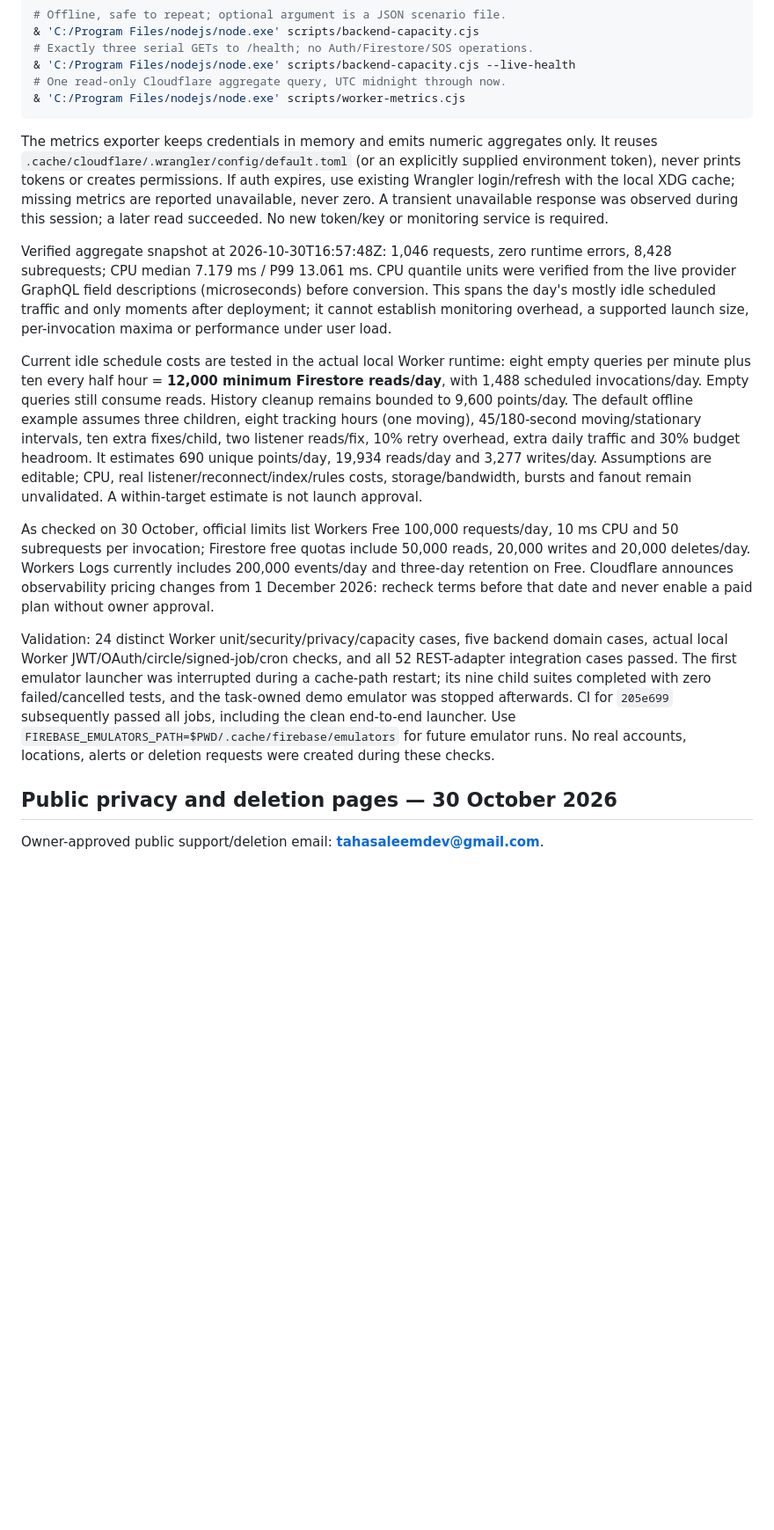
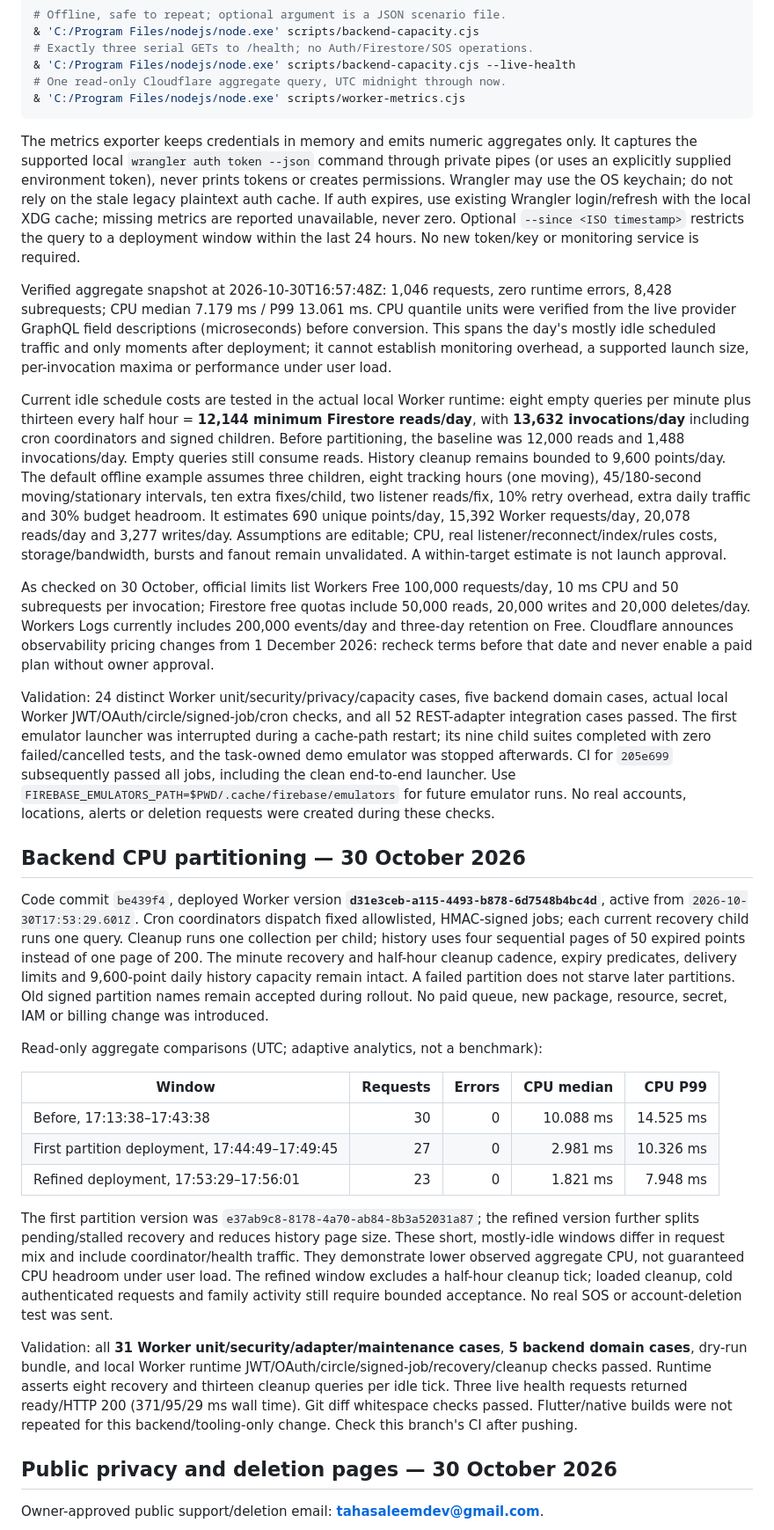
Before and after one commit to Taha-Saleem-43/Family-Guard, a Markdown page: next_steps.md, the part around one of its changes. Shown at 88% size. Drawn GitHub-style; blank space fills up the shorter version.

Commit message:
Record CPU deployment measurements and updated free-budget estimates

````diff
--- a/next_steps.md
+++ b/next_steps.md
@@ -183,15 +183,31 @@ Commands use existing project-local Node dependencies and auth:
 & 'C:/Program Files/nodejs/node.exe' scripts/worker-metrics.cjs
 ```
 
-The metrics exporter keeps credentials in memory and emits numeric aggregates only. It reuses `.cache/cloudflare/.wrangler/config/default.toml` (or an explicitly supplied environment token), never prints tokens or creates permissions. If auth expires, use existing Wrangler login/refresh with the local XDG cache; missing metrics are reported unavailable, never zero. A transient unavailable response was observed during this session; a later read succeeded. No new token/key or monitoring service is required.
+The metrics exporter keeps credentials in memory and emits numeric aggregates only. It captures the supported local `wrangler auth token --json` command through private pipes (or uses an explicitly supplied environment token), never prints tokens or creates permissions. Wrangler may use the OS keychain; do not rely on the stale legacy plaintext auth cache. If auth expires, use existing Wrangler login/refresh with the local XDG cache; missing metrics are reported unavailable, never zero. Optional `--since <ISO timestamp>` restricts the query to a deployment window within the last 24 hours. No new token/key or monitoring service is required.
 
 Verified aggregate snapshot at 2026-10-30T16:57:48Z: 1,046 requests, zero runtime errors, 8,428 subrequests; CPU median 7.179 ms / P99 13.061 ms. CPU quantile units were verified from the live provider GraphQL field descriptions (microseconds) before conversion. This spans the day's mostly idle scheduled traffic and only moments after deployment; it cannot establish monitoring overhead, a supported launch size, per-invocation maxima or performance under user load.
 
-Current idle schedule costs are tested in the actual local Worker runtime: eight empty queries per minute plus ten every half hour = **12,000 minimum Firestore reads/day**, with 1,488 scheduled invocations/day. Empty queries still consume reads. History cleanup remains bounded to 9,600 points/day. The default offline example assumes three children, eight tracking hours (one moving), 45/180-second moving/stationary intervals, ten extra fixes/child, two listener reads/fix, 10% retry overhead, extra daily traffic and 30% budget headroom. It estimates 690 unique points/day, 19,934 reads/day and 3,277 writes/day. Assumptions are editable; CPU, real listener/reconnect/index/rules costs, storage/bandwidth, bursts and fanout remain unvalidated. A within-target estimate is not launch approval.
+Current idle schedule costs are tested in the actual local Worker runtime: eight empty queries per minute plus thirteen every half hour = **12,144 minimum Firestore reads/day**, with **13,632 invocations/day** including cron coordinators and signed children. Before partitioning, the baseline was 12,000 reads and 1,488 invocations/day. Empty queries still consume reads. History cleanup remains bounded to 9,600 points/day. The default offline example assumes three children, eight tracking hours (one moving), 45/180-second moving/stationary intervals, ten extra fixes/child, two listener reads/fix, 10% retry overhead, extra daily traffic and 30% budget headroom. It estimates 690 unique points/day, 15,392 Worker requests/day, 20,078 reads/day and 3,277 writes/day. Assumptions are editable; CPU, real listener/reconnect/index/rules costs, storage/bandwidth, bursts and fanout remain unvalidated. A within-target estimate is not launch approval.
 
 As checked on 30 October, official limits list Workers Free 100,000 requests/day, 10 ms CPU and 50 subrequests per invocation; Firestore free quotas include 50,000 reads, 20,000 writes and 20,000 deletes/day. Workers Logs currently includes 200,000 events/day and three-day retention on Free. Cloudflare announces observability pricing changes from 1 December 2026: recheck terms before that date and never enable a paid plan without owner approval.
 
 Validation: 24 distinct Worker unit/security/privacy/capacity cases, five backend domain cases, actual local Worker JWT/OAuth/circle/signed-job/cron checks, and all 52 REST-adapter integration cases passed. The first emulator launcher was interrupted during a cache-path restart; its nine child suites completed with zero failed/cancelled tests, and the task-owned demo emulator was stopped afterwards. CI for `205e699` subsequently passed all jobs, including the clean end-to-end launcher. Use `FIREBASE_EMULATORS_PATH=$PWD/.cache/firebase/emulators` for future emulator runs. No real accounts, locations, alerts or deletion requests were created during these checks.
+
+## Backend CPU partitioning — 30 October 2026
+
+Code commit `be439f4`, deployed Worker version **`d31e3ceb-a115-4493-b878-6d7548b4bc4d`**, active from `2026-10-30T17:53:29.601Z`. Cron coordinators dispatch fixed allowlisted, HMAC-signed jobs; each current recovery child runs one query. Cleanup runs one collection per child; history uses four sequential pages of 50 expired points instead of one page of 200. The minute recovery and half-hour cleanup cadence, expiry predicates, delivery limits and 9,600-point daily history capacity remain intact. A failed partition does not starve later partitions. Old signed partition names remain accepted during rollout. No paid queue, new package, resource, secret, IAM or billing change was introduced.
+
+Read-only aggregate comparisons (UTC; adaptive analytics, not a benchmark):
+
+| Window | Requests | Errors | CPU median | CPU P99 |
+| --- | ---: | ---: | ---: | ---: |
+| Before, 17:13:38–17:43:38 | 30 | 0 | 10.088 ms | 14.525 ms |
+| First partition deployment, 17:44:49–17:49:45 | 27 | 0 | 2.981 ms | 10.326 ms |
+| Refined deployment, 17:53:29–17:56:01 | 23 | 0 | 1.821 ms | 7.948 ms |
+
+The first partition version was `e37ab9c8-8178-4a70-ab84-8b3a52031a87`; the refined version further splits pending/stalled recovery and reduces history page size. These short, mostly-idle windows differ in request mix and include coordinator/health traffic. They demonstrate lower observed aggregate CPU, not guaranteed CPU headroom under user load. The refined window excludes a half-hour cleanup tick; loaded cleanup, cold authenticated requests and family activity still require bounded acceptance. No real SOS or account-deletion test was sent.
+
+Validation: all **31 Worker unit/security/adapter/maintenance cases**, **5 backend domain cases**, dry-run bundle, and local Worker runtime JWT/OAuth/circle/signed-job/recovery/cleanup checks passed. Runtime asserts eight recovery and thirteen cleanup queries per idle tick. Three live health requests returned ready/HTTP 200 (371/95/29 ms wall time). Git diff whitespace checks passed. Flutter/native builds were not repeated for this backend/tooling-only change. Check this branch's CI after pushing.
 
 ## Public privacy and deletion pages — 30 October 2026
 
````
Also changed, not shown: other parts of next_steps.md (+5 -5 lines).
